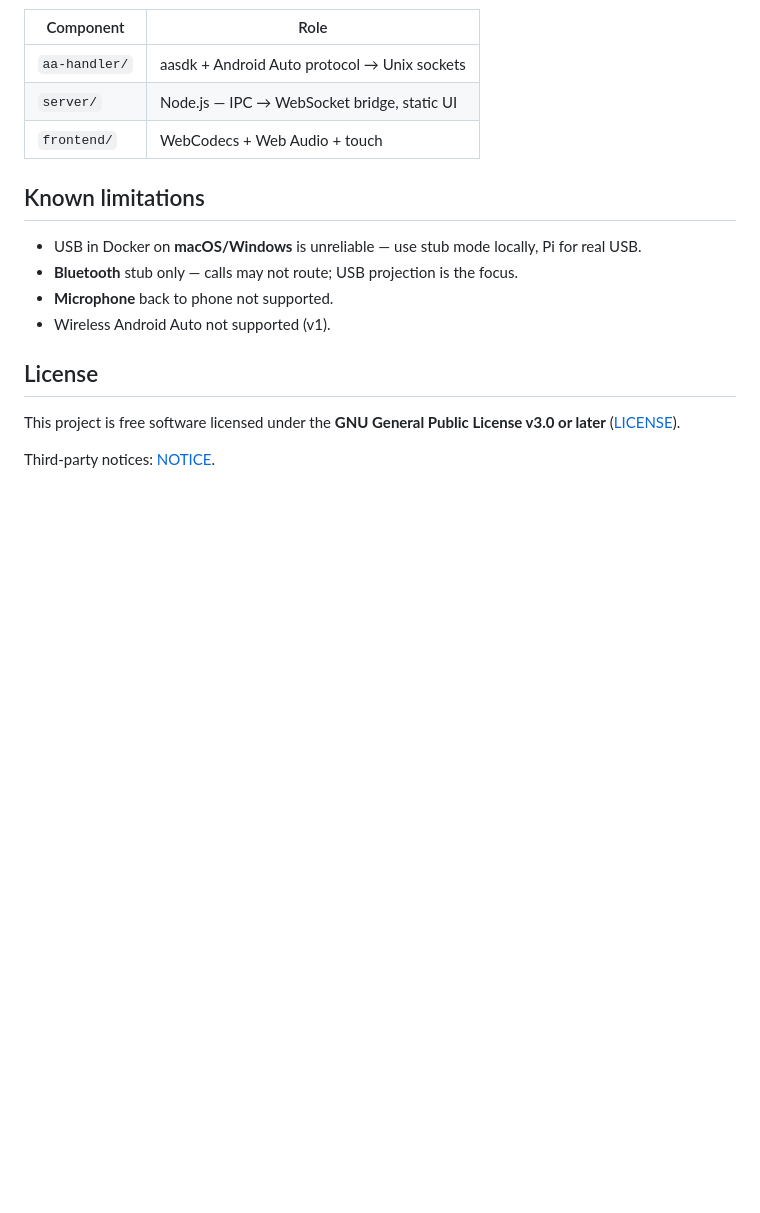
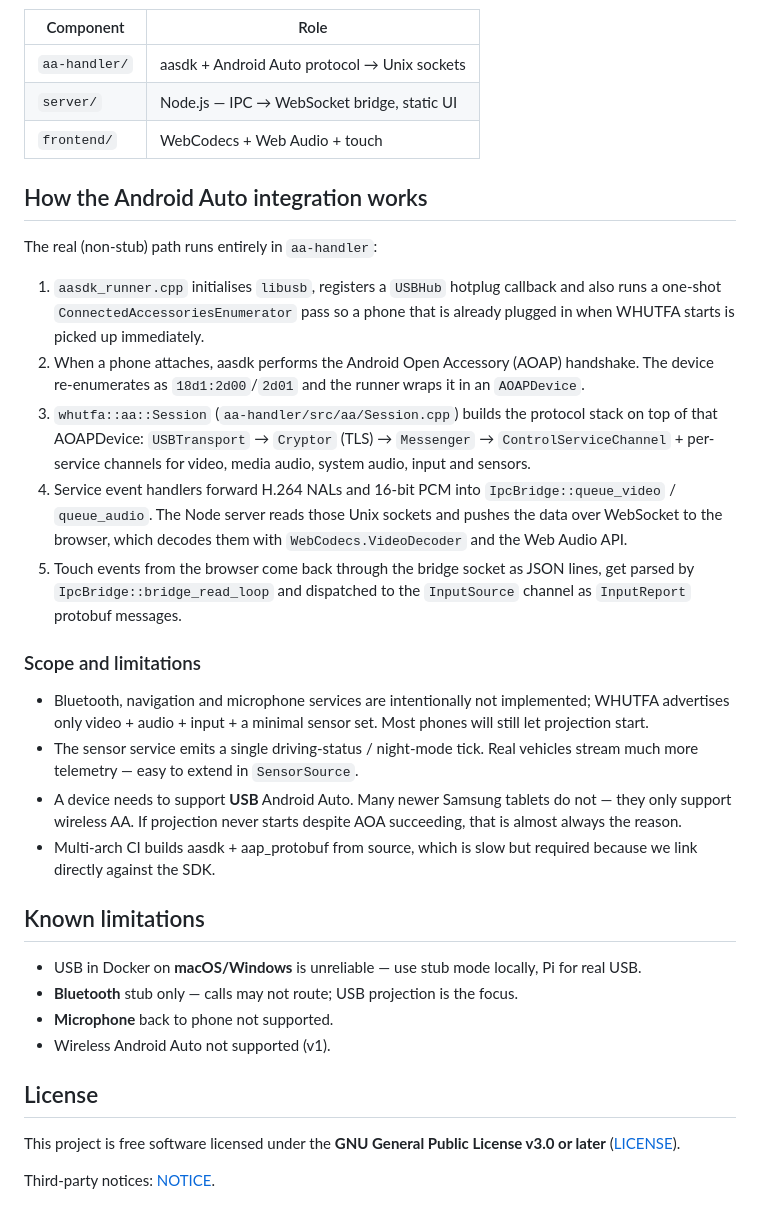
Before and after one commit to mrgraxen/whutfa, a Markdown page: README.md, the part around the change. Drawn GitHub-style; blank space fills up the shorter version.

Commit message:
docs: explain AA session architecture and scope
Co-authored-by: Cursor <cursoragent@cursor.com>

```diff
--- a/README.md
+++ b/README.md
@@ -138,6 +138,41 @@ npm test
 | `server/` | Node.js — IPC → WebSocket bridge, static UI |
 | `frontend/` | WebCodecs + Web Audio + touch |
 
+## How the Android Auto integration works
+
+The real (non-stub) path runs entirely in `aa-handler`:
+
+1. `aasdk_runner.cpp` initialises `libusb`, registers a `USBHub` hotplug
+   callback and also runs a one-shot `ConnectedAccessoriesEnumerator` pass so a
+   phone that is already plugged in when WHUTFA starts is picked up immediately.
+2. When a phone attaches, aasdk performs the Android Open Accessory (AOAP)
+   handshake. The device re-enumerates as `18d1:2d00`/`2d01` and the runner
+   wraps it in an `AOAPDevice`.
+3. `whutfa::aa::Session` (`aa-handler/src/aa/Session.cpp`) builds the protocol
+   stack on top of that AOAPDevice: `USBTransport` → `Cryptor` (TLS) →
+   `Messenger` → `ControlServiceChannel` + per-service channels for video,
+   media audio, system audio, input and sensors.
+4. Service event handlers forward H.264 NALs and 16-bit PCM into
+   `IpcBridge::queue_video` / `queue_audio`. The Node server reads those Unix
+   sockets and pushes the data over WebSocket to the browser, which decodes
+   them with `WebCodecs.VideoDecoder` and the Web Audio API.
+5. Touch events from the browser come back through the bridge socket as JSON
+   lines, get parsed by `IpcBridge::bridge_read_loop` and dispatched to the
+   `InputSource` channel as `InputReport` protobuf messages.
+
+### Scope and limitations
+
+- Bluetooth, navigation and microphone services are intentionally not
+  implemented; WHUTFA advertises only video + audio + input + a minimal sensor
+  set. Most phones will still let projection start.
+- The sensor service emits a single driving-status / night-mode tick. Real
+  vehicles stream much more telemetry — easy to extend in `SensorSource`.
+- A device needs to support **USB** Android Auto. Many newer Samsung tablets
+  do not — they only support wireless AA. If projection never starts despite
+  AOA succeeding, that is almost always the reason.
+- Multi-arch CI builds aasdk + aap_protobuf from source, which is slow but
+  required because we link directly against the SDK.
+
 ## Known limitations
 
 - USB in Docker on **macOS/Windows** is unreliable — use stub mode locally, Pi for real USB.
```
